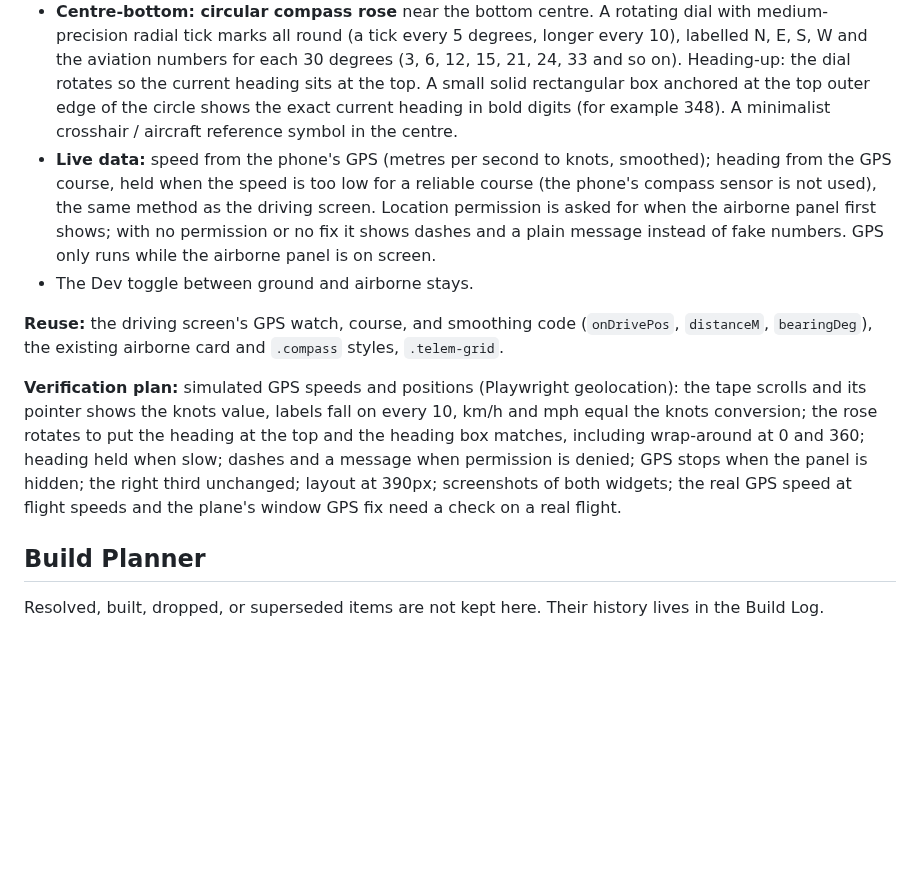
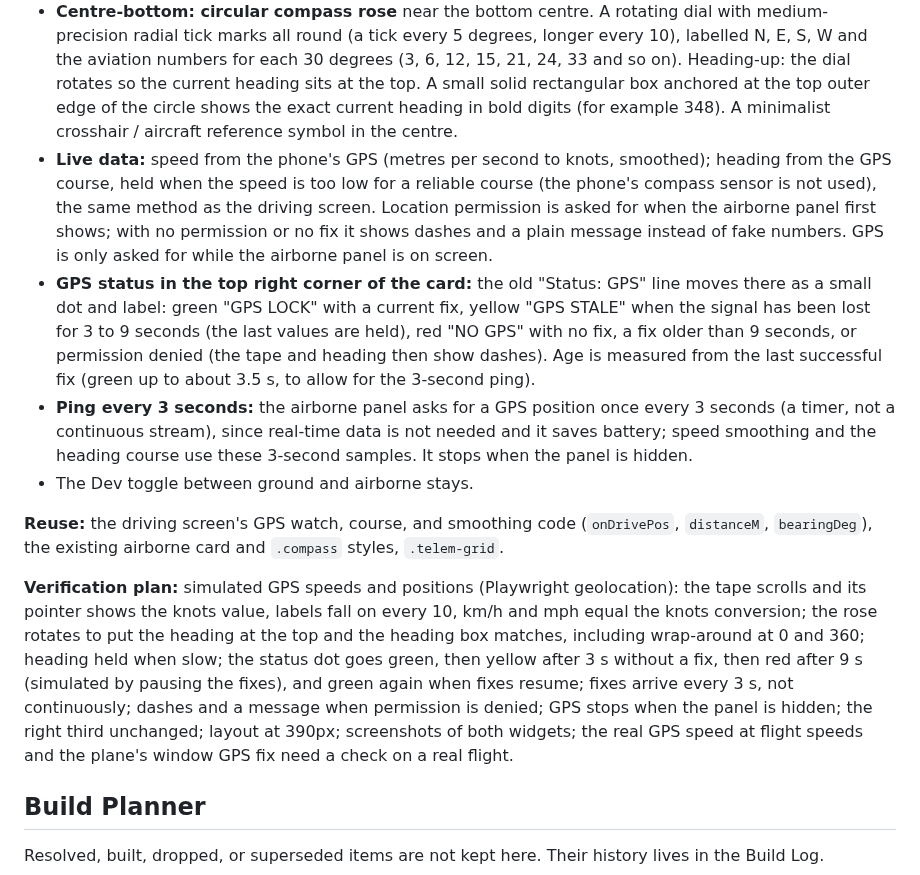
Before and after one commit to TundraJon/Crosswind, a Markdown page: README.md, the part around the change. Drawn GitHub-style; blank space fills up the shorter version.

Commit message:
Queue: airborne GPS status dot and 3-second ping
Co-Authored-By: Claude Sonnet 5.5 <noreply@anthropic.com>
Claude-Session: https://claude.ai/code/session_01UeDquCh4rcDBqYRLoGtmW9

```diff
--- a/README.md
+++ b/README.md
@@ -410,12 +410,14 @@ Not yet authorized to build. Settled with Jon (live GPS, heading-up rose, tape a
 - **Right third unchanged:** Flight Log (3D GPS), ETA, and Distance to Target keep their current content and style.
 - **Left: vertical airspeed tape** on the left edge. Header "KNOTS" centred at the top. A vertical scrolling scale with major ticks and numeric labels every 10 knots (for example 480, 470, 460, 450), showing about plus or minus 40 knots around the current speed and scrolling as speed changes. A solid-bordered horizontal pointer box (chevron) on the right side of the tape sits at the vertical centre and shows the current speed value. At the bottom, the same speed in smaller subtle text, stacked: km/h, then mph (for example 863 km/h, 536 mph). The old left column (Cockpit Telemetry 504, Altitude, Status, Ground Speed Calc and its unit swap) is removed.
 - **Centre-bottom: circular compass rose** near the bottom centre. A rotating dial with medium-precision radial tick marks all round (a tick every 5 degrees, longer every 10), labelled N, E, S, W and the aviation numbers for each 30 degrees (3, 6, 12, 15, 21, 24, 33 and so on). Heading-up: the dial rotates so the current heading sits at the top. A small solid rectangular box anchored at the top outer edge of the circle shows the exact current heading in bold digits (for example 348). A minimalist crosshair / aircraft reference symbol in the centre.
-- **Live data:** speed from the phone's GPS (metres per second to knots, smoothed); heading from the GPS course, held when the speed is too low for a reliable course (the phone's compass sensor is not used), the same method as the driving screen. Location permission is asked for when the airborne panel first shows; with no permission or no fix it shows dashes and a plain message instead of fake numbers. GPS only runs while the airborne panel is on screen.
+- **Live data:** speed from the phone's GPS (metres per second to knots, smoothed); heading from the GPS course, held when the speed is too low for a reliable course (the phone's compass sensor is not used), the same method as the driving screen. Location permission is asked for when the airborne panel first shows; with no permission or no fix it shows dashes and a plain message instead of fake numbers. GPS is only asked for while the airborne panel is on screen.
+- **GPS status in the top right corner of the card:** the old "Status: GPS" line moves there as a small dot and label: green "GPS LOCK" with a current fix, yellow "GPS STALE" when the signal has been lost for 3 to 9 seconds (the last values are held), red "NO GPS" with no fix, a fix older than 9 seconds, or permission denied (the tape and heading then show dashes). Age is measured from the last successful fix (green up to about 3.5 s, to allow for the 3-second ping).
+- **Ping every 3 seconds:** the airborne panel asks for a GPS position once every 3 seconds (a timer, not a continuous stream), since real-time data is not needed and it saves battery; speed smoothing and the heading course use these 3-second samples. It stops when the panel is hidden.
 - The Dev toggle between ground and airborne stays.
 
 **Reuse:** the driving screen's GPS watch, course, and smoothing code (`onDrivePos`, `distanceM`, `bearingDeg`), the existing airborne card and `.compass` styles, `.telem-grid`.
 
-**Verification plan:** simulated GPS speeds and positions (Playwright geolocation): the tape scrolls and its pointer shows the knots value, labels fall on every 10, km/h and mph equal the knots conversion; the rose rotates to put the heading at the top and the heading box matches, including wrap-around at 0 and 360; heading held when slow; dashes and a message when permission is denied; GPS stops when the panel is hidden; the right third unchanged; layout at 390px; screenshots of both widgets; the real GPS speed at flight speeds and the plane's window GPS fix need a check on a real flight.
+**Verification plan:** simulated GPS speeds and positions (Playwright geolocation): the tape scrolls and its pointer shows the knots value, labels fall on every 10, km/h and mph equal the knots conversion; the rose rotates to put the heading at the top and the heading box matches, including wrap-around at 0 and 360; heading held when slow; the status dot goes green, then yellow after 3 s without a fix, then red after 9 s (simulated by pausing the fixes), and green again when fixes resume; fixes arrive every 3 s, not continuously; dashes and a message when permission is denied; GPS stops when the panel is hidden; the right third unchanged; layout at 390px; screenshots of both widgets; the real GPS speed at flight speeds and the plane's window GPS fix need a check on a real flight.
 
 ## Build Planner
 
```
